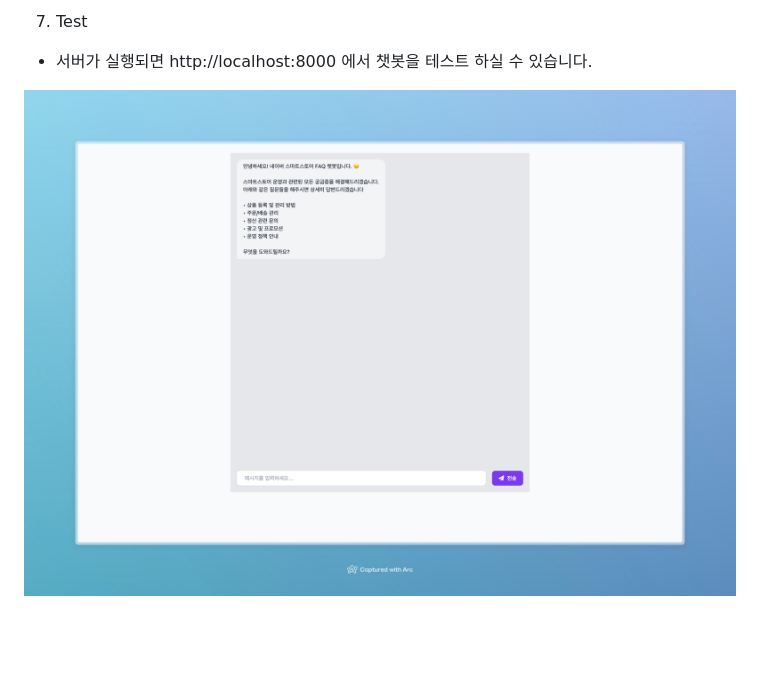
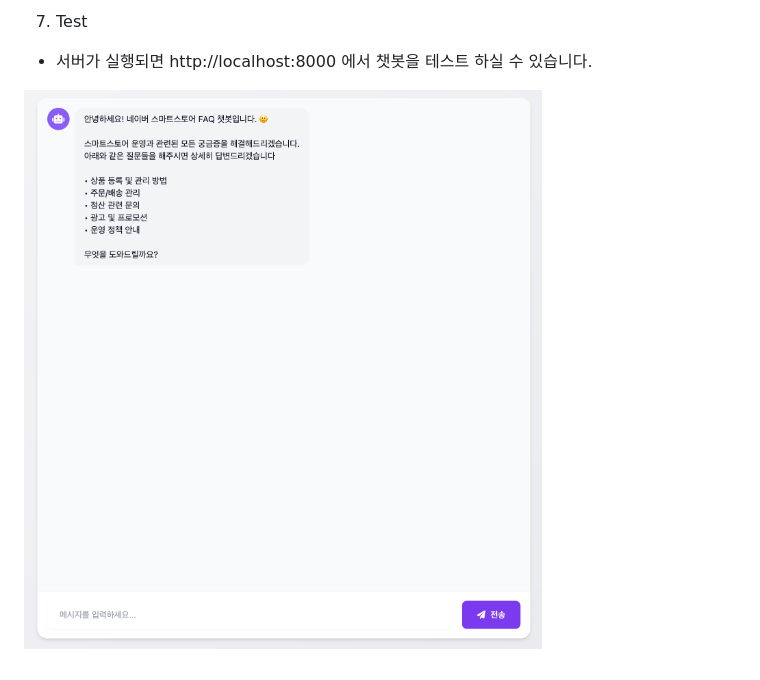
Before and after one commit to PrimadonnaGit/naver-smartstore-faq-chatbot, a Markdown page: README.md, the part around the change. Rendered like a GitHub page; pictures changed too: assets/example_home_image.jpeg (deleted), assets/example_home_image.png (added); blank space fills up the shorter version.

Commit message:
chore: replace readme img

```diff
--- a/README.md
+++ b/README.md
@@ -47,4 +47,4 @@ make run
 7. Test
 - 서버가 실행되면 http://localhost:8000 에서 챗봇을 테스트 하실 수 있습니다.
 
-![img.png](assets/example_home_image.jpeg)
+![img.png](assets/example_home_image.png)
```
